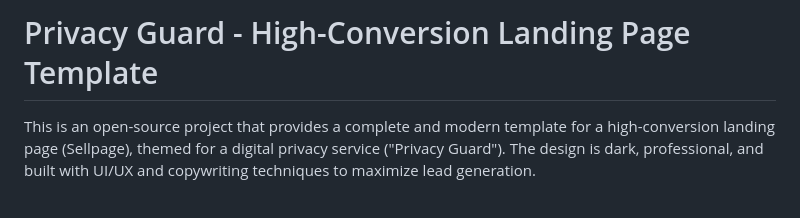
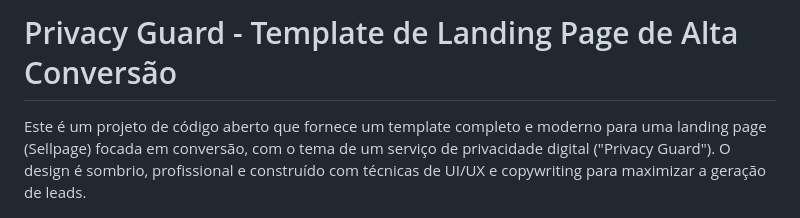
Before and after one commit to ItsMeMonge/PrivacyGuard, a Markdown page: README.md, the part around one of its changes. GitHub-like rendering.

```diff
--- a/README.md
+++ b/README.md
@@ -1,6 +1,6 @@
-# Privacy Guard - High-Conversion Landing Page Template
+# Privacy Guard - Template de Landing Page de Alta Conversão
 
-This is an open-source project that provides a complete and modern template for a high-conversion landing page (Sellpage), themed for a digital privacy service ("Privacy Guard"). The design is dark, professional, and built with UI/UX and copywriting techniques to maximize lead generation.
+Este é um projeto de código aberto que fornece um template completo e moderno para uma landing page (Sellpage) focada em conversão, com o tema de um serviço de privacidade digital ("Privacy Guard"). O design é sombrio, profissional e construído com técnicas de UI/UX e copywriting para maximizar a geração de leads.
 
 ![Homepage Screenshot](img/index.png)
 
```
Also changed, not shown: other parts of README.md (+30 -30 lines).
